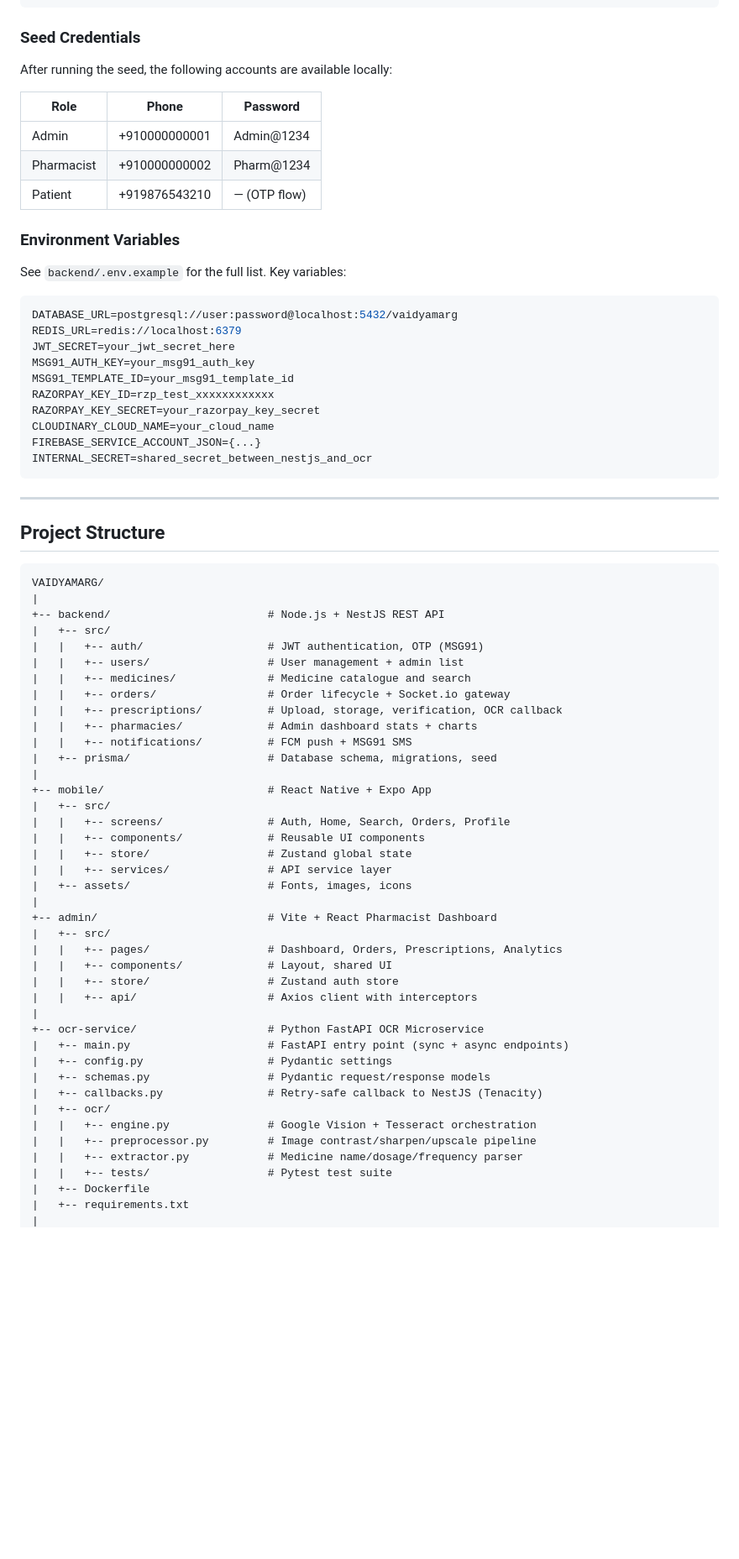
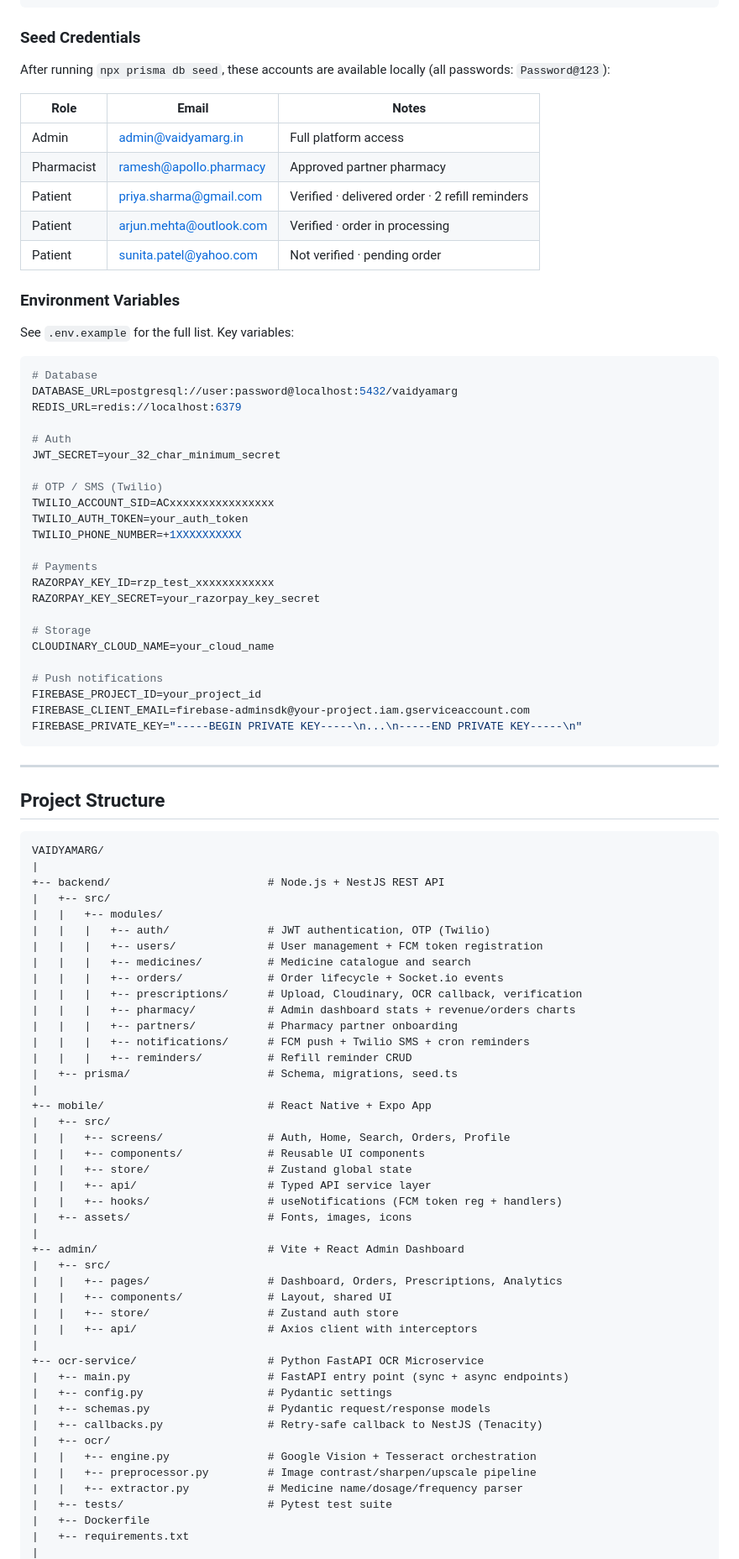
Before and after one commit to ChandraVerse/VAIDYAMARG, a Markdown page: README.md, the part around one of its changes. Shown at 84% size. GitHub-like rendering; blank space fills up the shorter version.

Commit message:
docs: update README — sync all completed items, fix OTP provider, correct roadmap checkboxes, update seed credentials, add CI badge, fix architecture diagram

````diff
--- a/README.md
+++ b/README.md
@@ -266,29 +268,44 @@ cd admin && npm run dev
 
 ### Seed Credentials
 
-After running the seed, the following accounts are available locally:
+After running `npx prisma db seed`, these accounts are available locally (all passwords: `Password@123`):
 
-| Role | Phone | Password |
+| Role | Email | Notes |
 |---|---|---|
-| Admin | +910000000001 | Admin@1234 |
-| Pharmacist | +910000000002 | Pharm@1234 |
-| Patient | +919876543210 | — (OTP flow) |
+| Admin | admin@vaidyamarg.in | Full platform access |
+| Pharmacist | ramesh@apollo.pharmacy | Approved partner pharmacy |
+| Patient | priya.sharma@gmail.com | Verified · delivered order · 2 refill reminders |
+| Patient | arjun.mehta@outlook.com | Verified · order in processing |
+| Patient | sunita.patel@yahoo.com | Not verified · pending order |
 
 ### Environment Variables
 
-See `backend/.env.example` for the full list. Key variables:
+See `.env.example` for the full list. Key variables:
 
 ```env
+# Database
 DATABASE_URL=postgresql://user:password@localhost:5432/vaidyamarg
 REDIS_URL=redis://localhost:6379
-JWT_SECRET=your_jwt_secret_here
-MSG91_AUTH_KEY=your_msg91_auth_key
-MSG91_TEMPLATE_ID=your_msg91_template_id
+
+# Auth
+JWT_SECRET=your_32_char_minimum_secret
+
+# OTP / SMS (Twilio)
+TWILIO_ACCOUNT_SID=ACxxxxxxxxxxxxxxxx
+TWILIO_AUTH_TOKEN=your_auth_token
+TWILIO_PHONE_NUMBER=+1XXXXXXXXXX
+
+# Payments
 RAZORPAY_KEY_ID=rzp_test_xxxxxxxxxxxx
 RAZORPAY_KEY_SECRET=your_razorpay_key_secret
+
+# Storage
 CLOUDINARY_CLOUD_NAME=your_cloud_name
-FIREBASE_SERVICE_ACCOUNT_JSON={...}
-INTERNAL_SECRET=shared_secret_between_nestjs_and_ocr
+
+# Push notifications
+FIREBASE_PROJECT_ID=your_project_id
+FIREBASE_CLIENT_EMAIL=firebase-adminsdk@your-project.iam.gserviceaccount.com
+FIREBASE_PRIVATE_KEY="-----BEGIN PRIVATE KEY-----\n...\n-----END PRIVATE KEY-----\n"
 ```
 
 ---
@@ -300,24 +317,28 @@ VAIDYAMARG/
 |
 +-- backend/                        # Node.js + NestJS REST API
 |   +-- src/
-|   |   +-- auth/                   # JWT authentication, OTP (MSG91)
-|   |   +-- users/                  # User management + admin list
-|   |   +-- medicines/              # Medicine catalogue and search
-|   |   +-- orders/                 # Order lifecycle + Socket.io gateway
-|   |   +-- prescriptions/          # Upload, storage, verification, OCR callback
-|   |   +-- pharmacies/             # Admin dashboard stats + charts
-|   |   +-- notifications/          # FCM push + MSG91 SMS
-|   +-- prisma/                     # Database schema, migrations, seed
+|   |   +-- modules/
+|   |   |   +-- auth/               # JWT authentication, OTP (Twilio)
+|   |   |   +-- users/              # User management + FCM token registration
+|   |   |   +-- medicines/          # Medicine catalogue and search
+|   |   |   +-- orders/             # Order lifecycle + Socket.io events
+|   |   |   +-- prescriptions/      # Upload, Cloudinary, OCR callback, verification
+|   |   |   +-- pharmacy/           # Admin dashboard stats + revenue/orders charts
+|   |   |   +-- partners/           # Pharmacy partner onboarding
+|   |   |   +-- notifications/      # FCM push + Twilio SMS + cron reminders
+|   |   |   +-- reminders/          # Refill reminder CRUD
+|   +-- prisma/                     # Schema, migrations, seed.ts
 |
 +-- mobile/                         # React Native + Expo App
 |   +-- src/
 |   |   +-- screens/                # Auth, Home, Search, Orders, Profile
 |   |   +-- components/             # Reusable UI components
 |   |   +-- store/                  # Zustand global state
-|   |   +-- services/               # API service layer
+|   |   +-- api/                    # Typed API service layer
+|   |   +-- hooks/                  # useNotifications (FCM token reg + handlers)
 |   +-- assets/                     # Fonts, images, icons
 |
-+-- admin/                          # Vite + React Pharmacist Dashboard
++-- admin/                          # Vite + React Admin Dashboard
 |   +-- src/
 |   |   +-- pages/                  # Dashboard, Orders, Prescriptions, Analytics
 |   |   +-- components/             # Layout, shared UI
@@ -333,7 +354,7 @@ VAIDYAMARG/
 |   |   +-- engine.py               # Google Vision + Tesseract orchestration
 |   |   +-- preprocessor.py         # Image contrast/sharpen/upscale pipeline
 |   |   +-- extractor.py            # Medicine name/dosage/frequency parser
-|   |   +-- tests/                  # Pytest test suite
+|   +-- tests/                      # Pytest test suite
 |   +-- Dockerfile
 |   +-- requirements.txt
 |
````
Also changed, not shown: other parts of README.md (+97 -66 lines).
